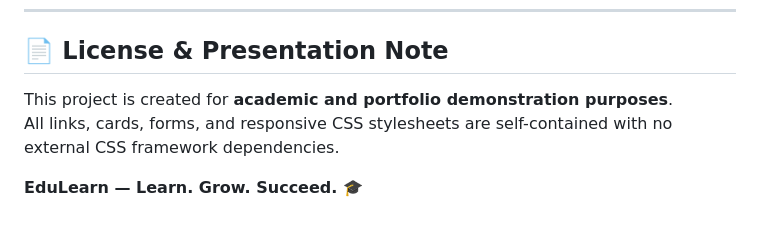
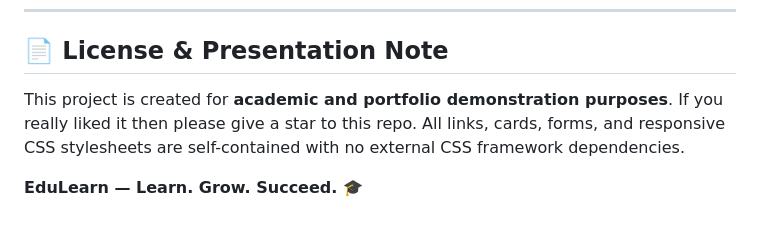
Before and after one commit to amreeshsharma/EduLearn, a Markdown page: README.md, the part around the change. Rendered like a GitHub page.

```diff
--- a/README.md
+++ b/README.md
@@ -125,7 +125,7 @@ ITM University, Gwalior
 
 ## 📄 License & Presentation Note
 
-This project is created for **academic and portfolio demonstration purposes**.
+This project is created for **academic and portfolio demonstration purposes**.  If you really liked it then please give a star to this repo.
 All links, cards, forms, and responsive CSS stylesheets are self-contained with no external CSS framework dependencies.
 
 **EduLearn — Learn. Grow. Succeed. 🎓**
```
